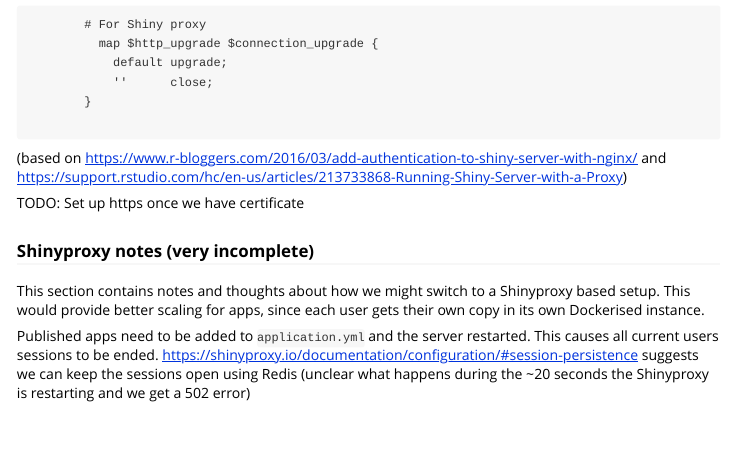
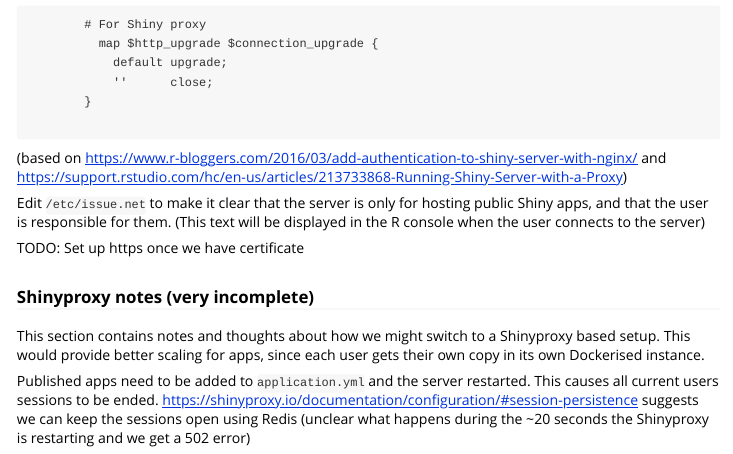
Before and after one commit to UoMResearchIT/r-shinysender, an R Markdown document (vignettes/Deployment.Rmd): the page in a window 1100 px wide, from 2120 px down. Rendered offline with R 4.5, knitr and Pandoc, with nearby package versions.

Commit message:
Add note on updating /etc/issue.net

```diff
--- a/vignettes/Deployment.Rmd
+++ b/vignettes/Deployment.Rmd
@@ -137,6 +137,9 @@ Add the following to the `http` section of `/etc/nginx/nginx.conf`:
 
 (based on https://www.r-bloggers.com/2016/03/add-authentication-to-shiny-server-with-nginx/ and https://support.rstudio.com/hc/en-us/articles/213733868-Running-Shiny-Server-with-a-Proxy)
 
+Edit `/etc/issue.net` to make it clear that the server is only for hosting public Shiny apps, and that the user is responsible for them. (This text will be displayed in the R console when the user connects to the server)
+
+
 TODO: Set up https once we have certificate
 
 ### Shinyproxy notes (very incomplete)
```
